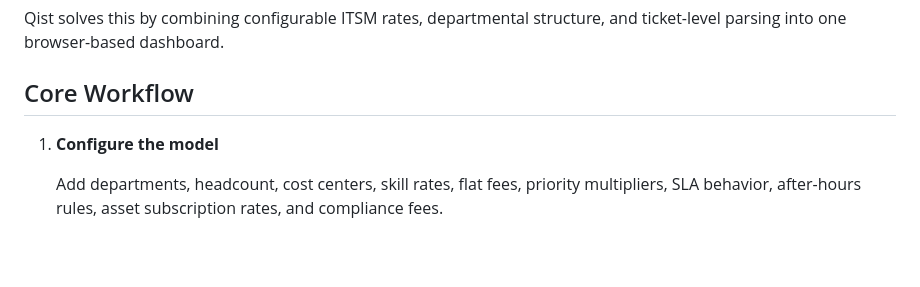
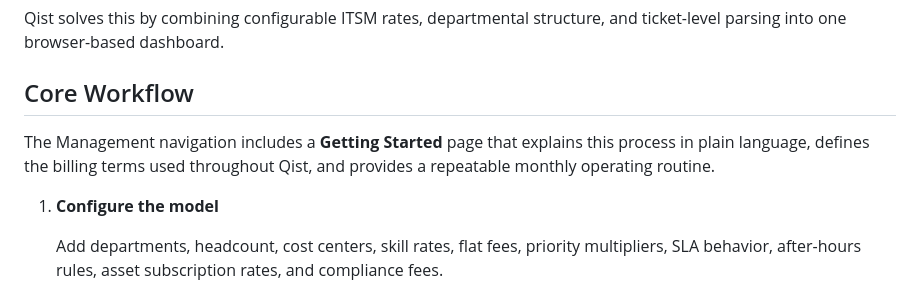
Before and after one commit to ahmadsk-cell/Qist_ITSM-Showback-and-Chargeback-Dashboard, a Markdown page: docs/WRITEUP.md, the part around the change. Drawn GitHub-style; blank space fills up the shorter version.

```diff
--- a/docs/WRITEUP.md
+++ b/docs/WRITEUP.md
@@ -26,6 +26,8 @@ Many IT organizations can export tickets from tools like ServiceNow, Jira Servic
 Qist solves this by combining configurable ITSM rates, departmental structure, and ticket-level parsing into one browser-based dashboard.
 
 ## Core Workflow
+
+The Management navigation includes a **Getting Started** page that explains this process in plain language, defines the billing terms used throughout Qist, and provides a repeatable monthly operating routine.
 
 1. **Configure the model**
 
```
Also changed, not shown: README.md (+9 -3 lines), docs/screenshots/dashboard-dark.png, docs/screenshots/dashboard-light.png, docs/screenshots/getting-started.png (added), 1 other file.
